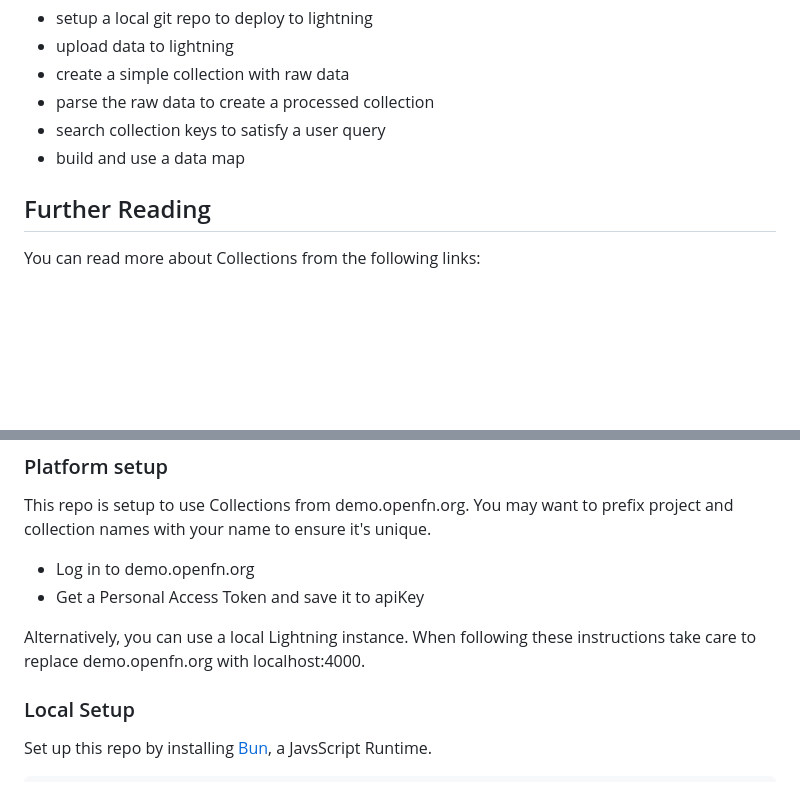
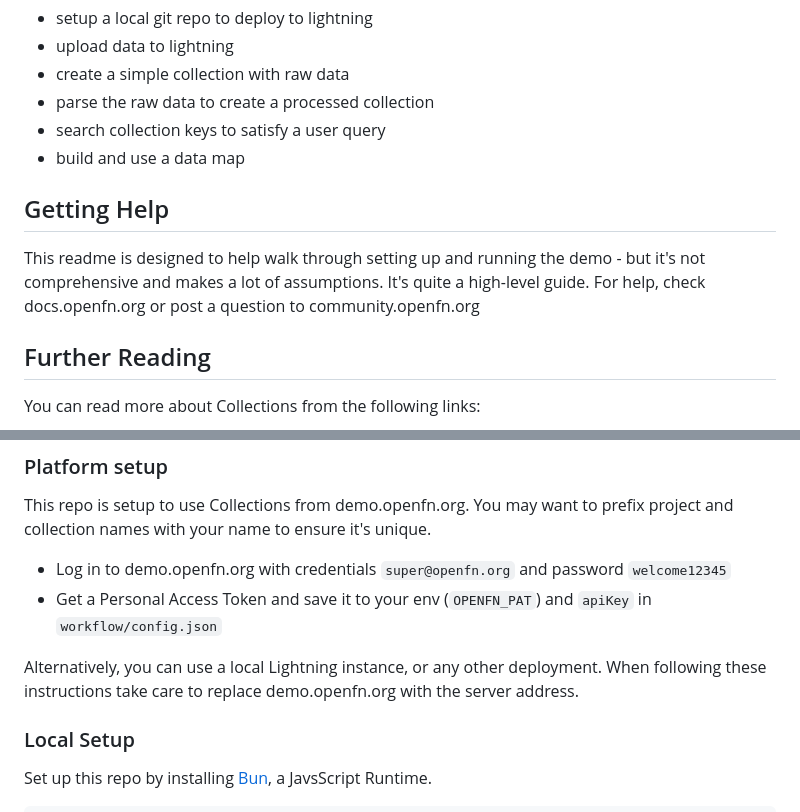
Before and after one commit to OpenFn/collections-demo-tng, a Markdown page: README.md, 2 parts joined by grey strips. GitHub-like rendering; blank space fills up the shorter version.

Commit message:
small readme improvements

```diff
--- a/README.md
+++ b/README.md
@@ -10,6 +10,10 @@ The demo can be run straight out of this repo and uses our sandbox platform at d
 - parse the raw data to create a processed collection
 - search collection keys to satisfy a user query
 - build and use a data map
+
+## Getting Help
+
+This readme is designed to help walk through setting up and running the demo - but it's not comprehensive and makes a lot of assumptions. It's quite a high-level guide. For help, check docs.openfn.org or post a question to community.openfn.org
 
 ## Further Reading
 
@@ -38,10 +42,10 @@ This guide assumes users on Linux or Mac. Everything should work on Windows but
 
 This repo is setup to use Collections from demo.openfn.org. You may want to prefix project and collection names with your name to ensure it's unique.
 
-- Log in to demo.openfn.org
-- Get a Personal Access Token and save it to apiKey
+- Log in to demo.openfn.org with credentials `super@openfn.org` and password `welcome12345`
+- Get a Personal Access Token and save it to your env (`OPENFN_PAT`) and `apiKey` in `workflow/config.json`
 
-Alternatively, you can use a local Lightning instance. When following these instructions take care to replace demo.openfn.org with localhost:4000.
+Alternatively, you can use a local Lightning instance, or any other deployment. When following these instructions take care to replace demo.openfn.org with the server address.
 
 ### Local Setup
 
```
